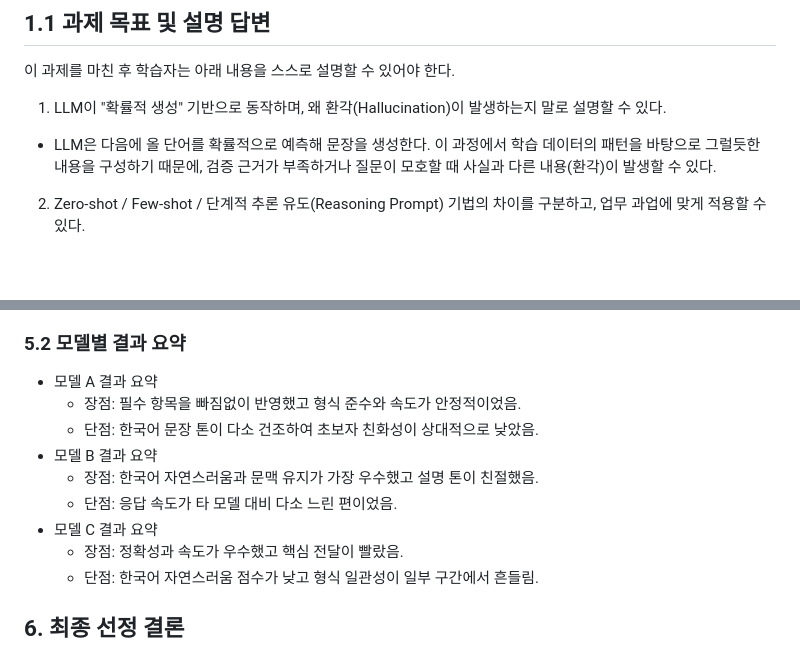
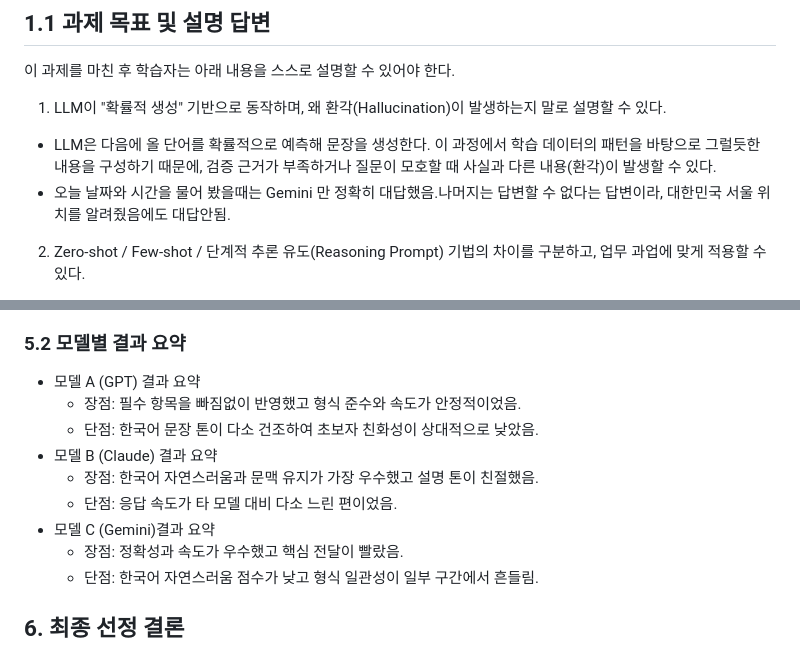
Before and after one commit to swmilk4u/N_B1-1, a Markdown page: 01_LLM모델_비교_및_선정_보고서.md, 2 parts joined by grey strips. Drawn GitHub-style; blank space fills up the shorter version.

Commit message:
01 LLM 모델 비교 및 선정 보고서 수정

```diff
--- a/01_LLM모델_비교_및_선정_보고서.md
+++ b/01_LLM모델_비교_및_선정_보고서.md
@@ -10,6 +10,7 @@
 
 1. LLM이 "확률적 생성" 기반으로 동작하며, 왜 환각(Hallucination)이 발생하는지 말로 설명할 수 있다.
 - LLM은 다음에 올 단어를 확률적으로 예측해 문장을 생성한다. 이 과정에서 학습 데이터의 패턴을 바탕으로 그럴듯한 내용을 구성하기 때문에, 검증 근거가 부족하거나 질문이 모호할 때 사실과 다른 내용(환각)이 발생할 수 있다.
+- 오늘 날짜와 시간을 물어 봤을때는 Gemini 만 정확히 대답했음.나머지는 답변할 수 없다는 답변이라, 대한민국 서울 위치를 알려줬음에도 대답안됨.
 
 2. Zero-shot / Few-shot / 단계적 추론 유도(Reasoning Prompt) 기법의 차이를 구분하고, 업무 과업에 맞게 적용할 수 있다.
 - Zero-shot은 예시 없이 지시만 제공하는 방식으로 빠르지만 결과 편차가 커질 수 있다. Few-shot은 예시를 함께 제공해 출력 형식과 톤을 안정화한다. Reasoning Prompt는 문제를 단계적으로 풀도록 유도해 복잡한 과업의 정확도를 높인다.
@@ -62,13 +63,13 @@
   - 금지 사항: 전문 용어 과다 사용 금지, 추측성 표현 금지
 
 ### 5.2 모델별 결과 요약
-- 모델 A 결과 요약
+- 모델 A (GPT) 결과 요약
   - 장점: 필수 항목을 빠짐없이 반영했고 형식 준수와 속도가 안정적이었음.
   - 단점: 한국어 문장 톤이 다소 건조하여 초보자 친화성이 상대적으로 낮았음.
-- 모델 B 결과 요약
+- 모델 B (Claude) 결과 요약
   - 장점: 한국어 자연스러움과 문맥 유지가 가장 우수했고 설명 톤이 친절했음.
   - 단점: 응답 속도가 타 모델 대비 다소 느린 편이었음.
-- 모델 C 결과 요약
+- 모델 C (Gemini)결과 요약
   - 장점: 정확성과 속도가 우수했고 핵심 전달이 빨랐음.
   - 단점: 한국어 자연스러움 점수가 낮고 형식 일관성이 일부 구간에서 흔들림.
 
```
